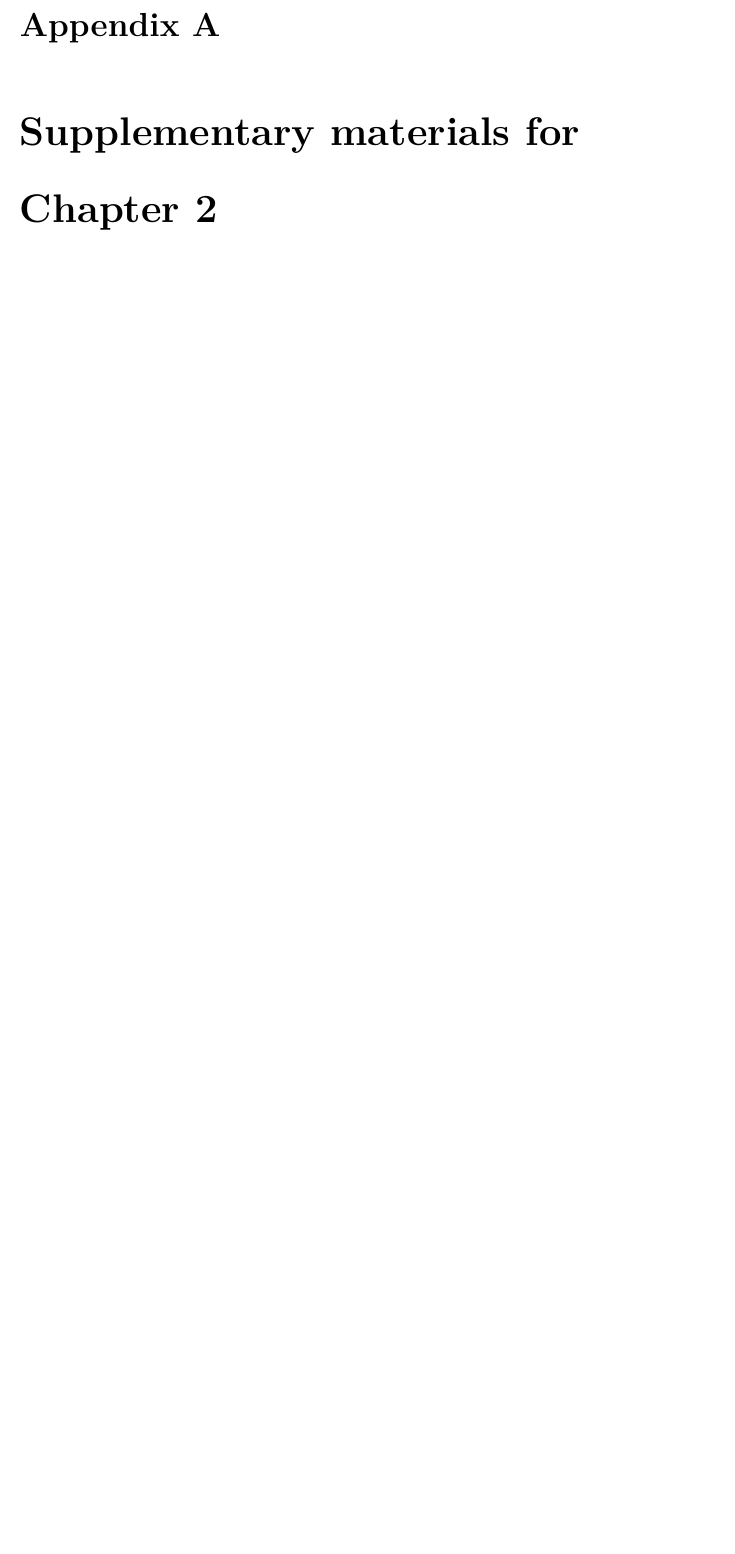
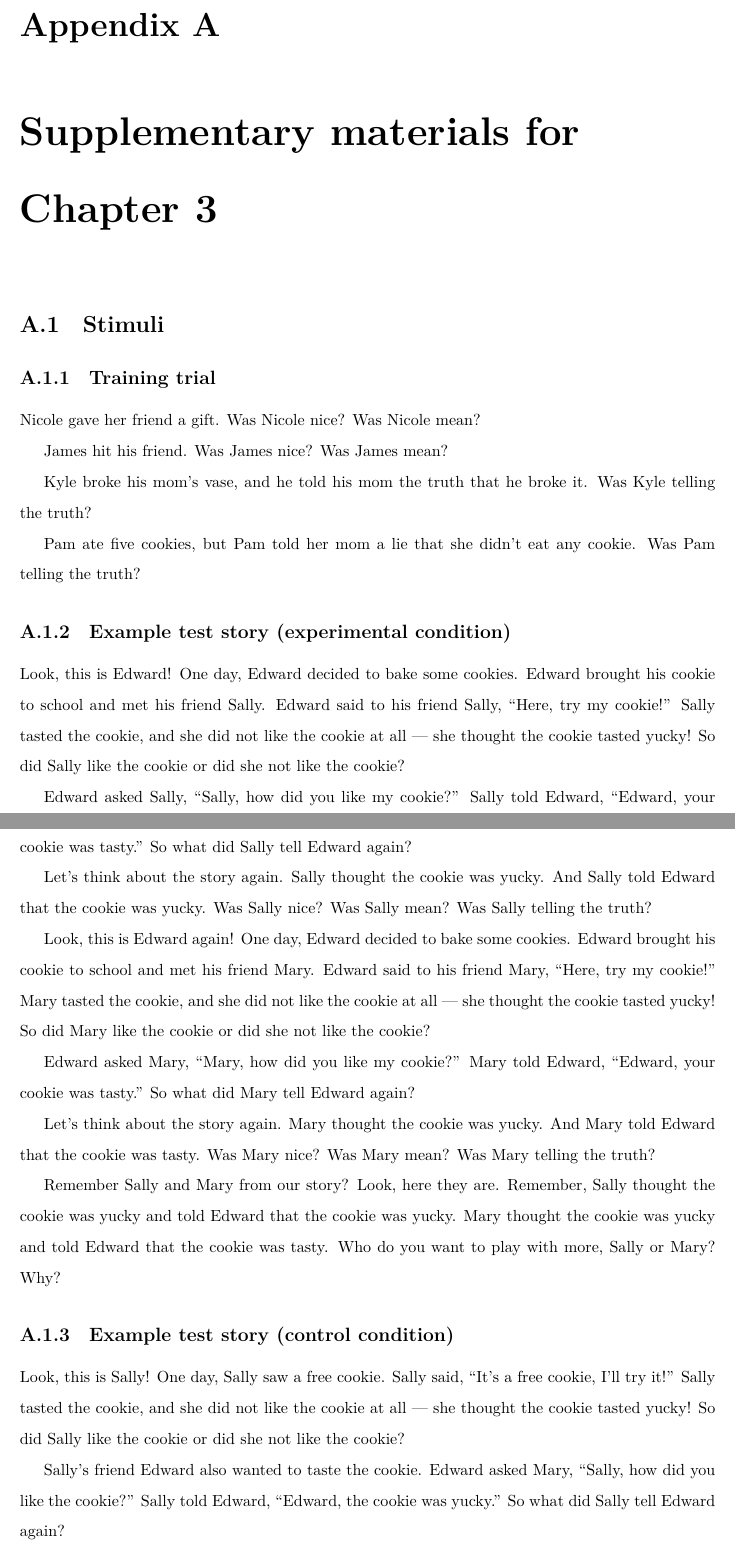
Before and after one commit to ejyoon/dissertation, a LaTeX thesis (index/_book/erica_yoon_dissertation.tex): part of page 85 of 107 before the commit and two parts of pages 86 and 87 of 110 after it, the two joined at a grey line, cut so that both start at the same text, the shorter picture padded with empty space. The pictures show the PDF file index/_book/erica_yoon_dissertation.pdf that the author committed with the source.

Commit message:
revising ch3, added supplementary

```diff
--- a/index/_book/erica_yoon_dissertation.tex
+++ b/index/_book/erica_yoon_dissertation.tex
@@ -3012,9 +3023,105 @@ pragmatics and social behaviors in general.
 \appendix
 
 \chapter{Supplementary materials for Chapter
-2}\label{supplementary-materials-for-chapter-2}
-
-In this appendix, we present FIXME.
+3}\label{supplementary-materials-for-chapter-3}
+
+\section{Stimuli}\label{stimuli-1}
+
+\subsection{Training trial}\label{training-trial}
+
+Nicole gave her friend a gift. Was Nicole nice? Was Nicole mean?
+
+James hit his friend. Was James nice? Was James mean?
+
+Kyle broke his mom's vase, and he told his mom the truth that he broke
+it. Was Kyle telling the truth?
+
+Pam ate five cookies, but Pam told her mom a lie that she didn't eat any
+cookie. Was Pam telling the truth?
+
+\subsection{Example test story (experimental
+condition)}\label{example-test-story-experimental-condition}
+
+Look, this is Edward! One day, Edward decided to bake some cookies.
+Edward brought his cookie to school and met his friend Sally. Edward
+said to his friend Sally, ``Here, try my cookie!'' Sally tasted the
+cookie, and she did not like the cookie at all --- she thought the
+cookie tasted yucky! So did Sally like the cookie or did she not like
+the cookie?
+
+Edward asked Sally, ``Sally, how did you like my cookie?'' Sally told
+Edward, ``Edward, your cookie was tasty.'' So what did Sally tell Edward
+again?
+
+Let's think about the story again. Sally thought the cookie was yucky.
+And Sally told Edward that the cookie was yucky. Was Sally nice? Was
+Sally mean? Was Sally telling the truth?
+
+Look, this is Edward again! One day, Edward decided to bake some
+cookies. Edward brought his cookie to school and met his friend Mary.
+Edward said to his friend Mary, ``Here, try my cookie!'' Mary tasted the
+cookie, and she did not like the cookie at all --- she thought the
+cookie tasted yucky! So did Mary like the cookie or did she not like the
+cookie?
+
+Edward asked Mary, ``Mary, how did you like my cookie?'' Mary told
+Edward, ``Edward, your cookie was tasty.'' So what did Mary tell Edward
+again?
+
+Let's think about the story again. Mary thought the cookie was yucky.
+And Mary told Edward that the cookie was tasty. Was Mary nice? Was Mary
+mean? Was Mary telling the truth?
+
+Remember Sally and Mary from our story? Look, here they are. Remember,
+Sally thought the cookie was yucky and told Edward that the cookie was
+yucky. Mary thought the cookie was yucky and told Edward that the cookie
+was tasty. Who do you want to play with more, Sally or Mary? Why?
+
+\subsection{Example test story (control
+condition)}\label{example-test-story-control-condition}
+
+Look, this is Sally! One day, Sally saw a free cookie. Sally said,
+``It's a free cookie, I'll try it!'' Sally tasted the cookie, and she
+did not like the cookie at all --- she thought the cookie tasted yucky!
+So did Sally like the cookie or did she not like the cookie?
+
+Sally's friend Edward also wanted to taste the cookie. Edward asked
+Mary, ``Sally, how did you like the cookie?'' Sally told Edward,
+``Edward, the cookie was yucky.'' So what did Sally tell Edward again?
+
+Let's think about the story again. Sally thought the cookie was yucky.
+And Sally told Edward that the cookie was yucky Was Sally nice? Was
+Sally mean? Was Sally telling the truth?
+
+Look, this is Mary! One day, Mary saw a free cookie. Mary said, ``It's a
+free cookie, I'll try it!'' Mary tasted the cookie, and she did not like
+the cookie at all --- she thought the cookie tasted yucky! So did Mary
+like the cookie or did she not like the cookie?
+
+Mary's friend Edward also wanted to taste the cookie. Edward asked Mary,
+``Mary, how did you like the cookie?'' Mary told Edward, ``Edward, the
+cookie was tasty.'' So what did Mary tell Edward again?
+
+Let's think about the story again. Mary thought the cookie was yucky.
+And Mary told Edward that the cookie was tasty. Was Mary nice? Was Mary
+mean? Was Mary telling the truth?
+
+Remember Sally and Mary from our story? Look, here they are. Remember,
+Sally thought the cookie was yucky and told Edward that the cookie was
+yucky. Mary thought the cookie was yucky and told Edward that the cookie
+was tasty. Who do you want to play with more, Sally or Mary? Why?
+
+\section{Supplemental figure}\label{supplemental-figure}
+\begin{figure*}[p]
+
+{\centering \includegraphics[width=0.9\linewidth]{erica_yoon_dissertation_files/figure-latex/figTrupolAppendix-1}
+
+}
+
+\caption[Speaker ratings for the experiment in Chapter 4 with age as a continuous variable.]{Speaker judgments by participants of different age (x-axis) for the honest speaker (left column) and the dishonest speaker (right), in different contexts (colors). Rows represent question types (e.g., Was Sally telling the truth?), and y-axis represents proportion saying ``yes" to the question. Each point represents a participant response in a trial.}\label{fig:figTrupolAppendix}
+\end{figure*}
+\chapter{Supplementary materials for Chapter
+4}\label{supplementary-materials-for-chapter-4}
 
 \section{Model details}\label{model-details}
 
```
Also changed, not shown: index/_book/erica_yoon_dissertation.pdf, index/_book/erica_yoon_dissertation.tex (53 more changed lines), 3 other files.
